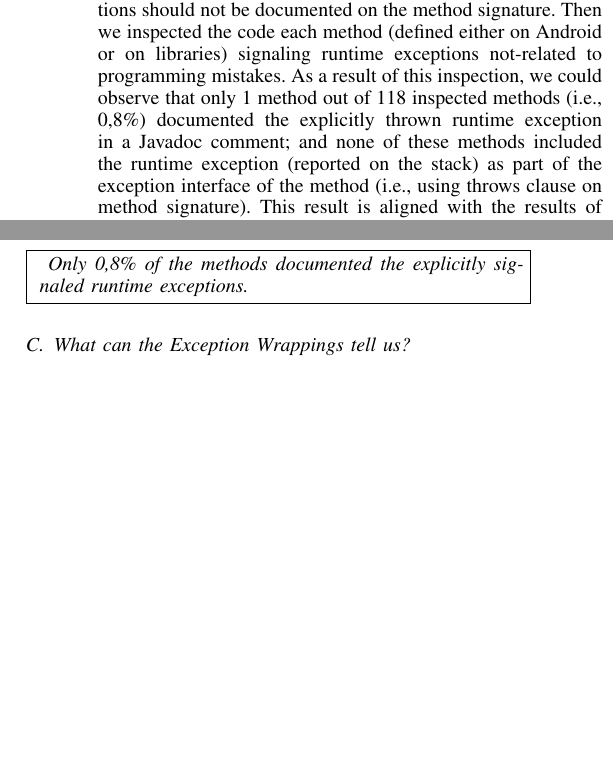
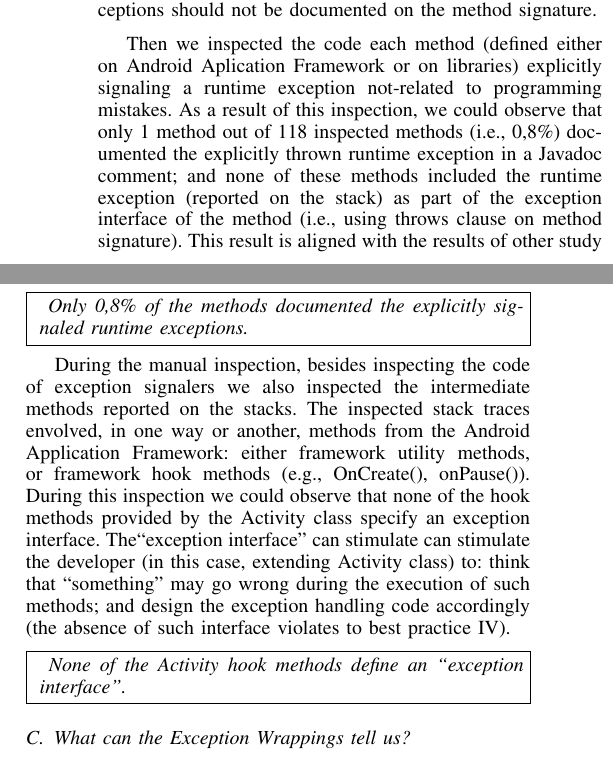
Before and after one commit to gousiosg/java-stacktrace-analysis, a LaTeX paper (android-stacks.tex): two parts of the columns of page 7 of 12, joined at a grey line, cut so that both start at the same text, the shorter picture padded with empty space. Compiled offline with pdfLaTeX.

Commit message:
activity

```diff
--- a/android-stacks.tex
+++ b/android-stacks.tex
@@ -941,8 +941,10 @@ methods.
 
 To investigate the obedience to such practice, we firstly filtered out all the exceptions implicitly
  signaled by  runtime environment (due to programming mistakes) since these exceptions
-should not be documented on the method signature. Then we inspected the code each method
-(defined either on Android or on libraries) signaling  runtime exceptions not-related to programming mistakes.
+should not be documented on the method signature.
+
+Then we inspected the code each method (defined either on Android  Aplication Framework or on libraries)
+explicitly signaling a runtime exception not-related to programming mistakes.
 As a result of this inspection, we could observe that only 1 method out of 118 inspected methods
  (i.e., 0,8\%) documented the explicitly thrown runtime exception in a Javadoc comment; and none of these methods
 included the runtime exception  (reported on the stack) as part of the exception interface of the method (i.e., using
@@ -953,17 +955,28 @@ runtime exceptions in .Net programs are most often not documented.
 Such undocumented runtime exceptions represent a threat to system robustness, specially
 when such exceptions are thrown then the third party code is invoked inside the application
 (e.g. libraries, or framework utility code). In such cases the client usually do not have access to
-the source code, and in the absence of
-the exception documentation it is very difficult or even impossible for the client of such third party code to
+the source code, and in the absence of the exception documentation it is very difficult or even impossible for the client of such third party code to
 protect the application against undocumented runtime exceptions. As a consequence, the
  undocumented runtime exception may remain uncaught and lead to system crashes.
 
-%SELECT repo, *
-% FROM stacktracesummary where stack like '%getDeclaredMethods%';
+\noindent \fbox{ \begin{minipage}{0.96\columnwidth} \emph{
+ Only 0,8\% of the methods documented the explicitly signaled runtime exceptions.
+}
+\end{minipage}}
 
+During the manual inspection, besides inspecting the code of exception signalers we also
+inspected the intermediate methods reported on the stacks.  The inspected stack traces envolved,
+in one way or another, methods from the  Android Application Framework: either framework
+utility methods, or framework hook methods  (e.g., OnCreate(), onPause()).
+During this inspection we could observe that none of the hook methods provided by the Activity class
+specify an exception interface.  The``exception interface" can stimulate
+can stimulate the developer (in this case, extending Activity class) to: think that
+``something" may go wrong during the execution of such methods; and design the
+exception handling code accordingly (the absence of such interface
+ violates to best practice IV).
 
 \noindent \fbox{ \begin{minipage}{0.96\columnwidth} \emph{
- Only 0,8\% of the methods documented the explicitly signaled runtime exceptions.
+ None of the Activity hook methods define an ``exception interface".
 }
 \end{minipage}}
 
```
